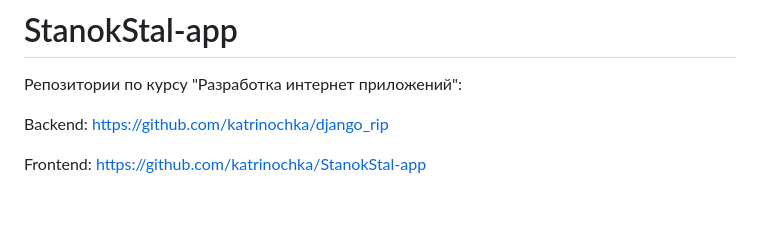
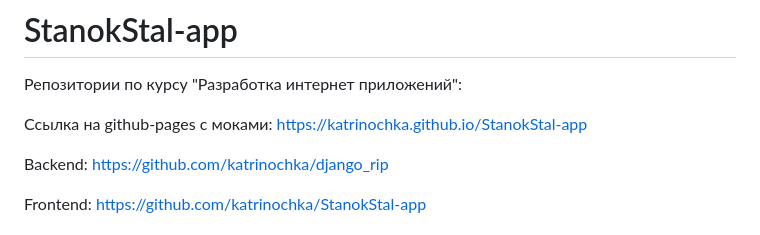
Before and after one commit to katrinochka/StanokStal-app, a Markdown page: README.md, the part around the change. Rendered like a GitHub page; blank space fills up the shorter version.

```diff
--- a/README.md
+++ b/README.md
@@ -1,5 +1,7 @@
 # StanokStal-app
 Репозитории по курсу "Разработка интернет приложений":
+
+Ссылка на github-pages с моками: https://katrinochka.github.io/StanokStal-app
 
 Backend:  https://github.com/katrinochka/django_rip
 
```
